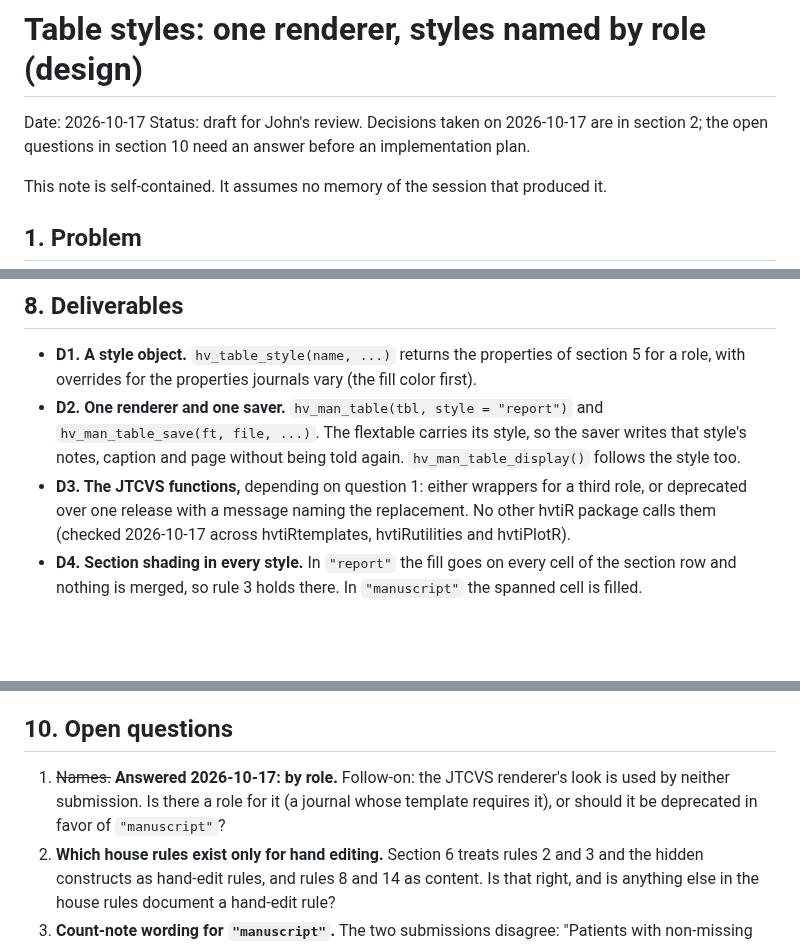
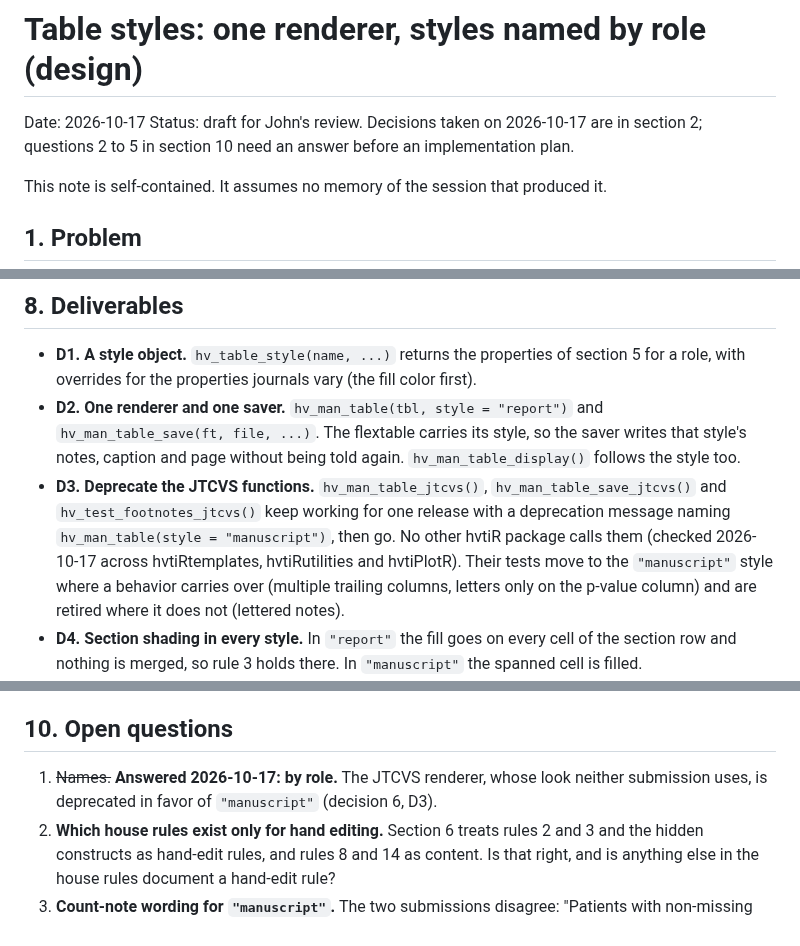
Before and after one commit to ehrlinger/hvtiRtables, a Markdown page: dev/specs/2026-10-17-table-styles-design.md, 3 parts joined by grey strips. Rendered like a GitHub page; blank space fills up the shorter version.

Commit message:
spec(table-styles): deprecate the JTCVS renderer in favor of the manuscript style
Co-Authored-By: Claude Opus 5.5 <noreply@anthropic.com>

```diff
--- a/dev/specs/2026-10-17-table-styles-design.md
+++ b/dev/specs/2026-10-17-table-styles-design.md
@@ -1,8 +1,8 @@
 # Table styles: one renderer, styles named by role (design)
 
 Date: 2026-10-17
-Status: draft for John's review. Decisions taken on 2026-10-17 are in section 2; the open
-questions in section 10 need an answer before an implementation plan.
+Status: draft for John's review. Decisions taken on 2026-10-17 are in section 2; questions 2
+to 5 in section 10 need an answer before an implementation plan.
 
 This note is self-contained. It assumes no memory of the session that produced it.
 
@@ -159,9 +161,13 @@ Three rows of the matrix cannot be met by a renderer alone:
   `hv_man_table_save(ft, file, ...)`. The flextable carries its style, so the saver writes
   that style's notes, caption and page without being told again.
   `hv_man_table_display()` follows the style too.
-- **D3. The JTCVS functions,** depending on question 1: either wrappers for a third role, or
-  deprecated over one release with a message naming the replacement. No other hvtiR package
-  calls them (checked 2026-10-17 across hvtiRtemplates, hvtiRutilities and hvtiPlotR).
+- **D3. Deprecate the JTCVS functions.** `hv_man_table_jtcvs()`,
+  `hv_man_table_save_jtcvs()` and `hv_test_footnotes_jtcvs()` keep working for one release
+  with a deprecation message naming `hv_man_table(style = "manuscript")`, then go. No other
+  hvtiR package calls them (checked 2026-10-17 across hvtiRtemplates, hvtiRutilities and
+  hvtiPlotR). Their tests move to the `"manuscript"` style where a behavior carries over
+  (multiple trailing columns, letters only on the p-value column) and are retired where it
+  does not (lettered notes).
 - **D4. Section shading in every style.** In `"report"` the fill goes on every cell of the
   section row and nothing is merged, so rule 3 holds there. In `"manuscript"` the spanned
   cell is filled.
@@ -192,9 +198,8 @@ Three rows of the matrix cannot be met by a renderer alone:
 
 ## 10. Open questions
 
-1. ~~Names.~~ **Answered 2026-10-17: by role.** Follow-on: the JTCVS renderer's look is used
-   by neither submission. Is there a role for it (a journal whose template requires it), or
-   should it be deprecated in favor of `"manuscript"`?
+1. ~~Names.~~ **Answered 2026-10-17: by role.** The JTCVS renderer, whose look neither
+   submission uses, is deprecated in favor of `"manuscript"` (decision 6, D3).
 2. **Which house rules exist only for hand editing.** Section 6 treats rules 2 and 3 and the
    hidden constructs as hand-edit rules, and rules 8 and 14 as content. Is that right, and is
    anything else in the house rules document a hand-edit rule?
```
Also changed, not shown: other parts of dev/specs/2026-10-17-table-styles-design.md (+5 -3 lines).
